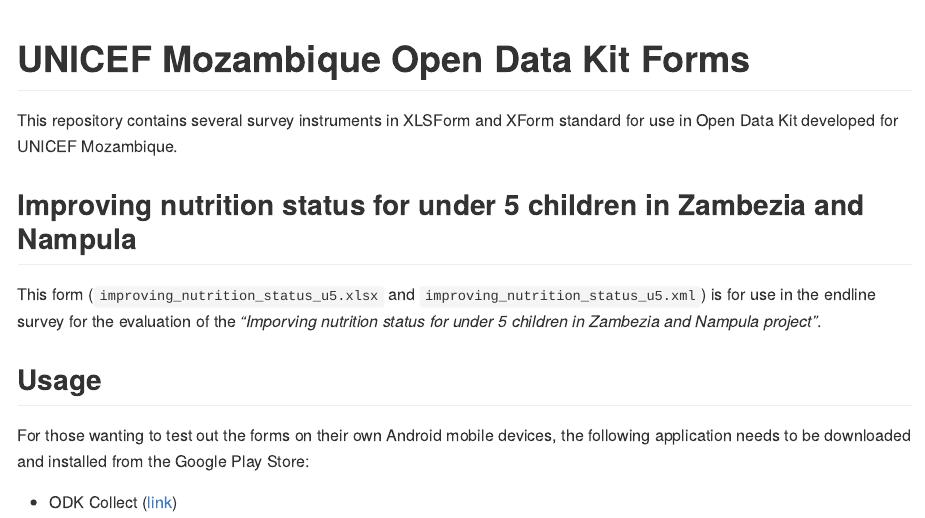
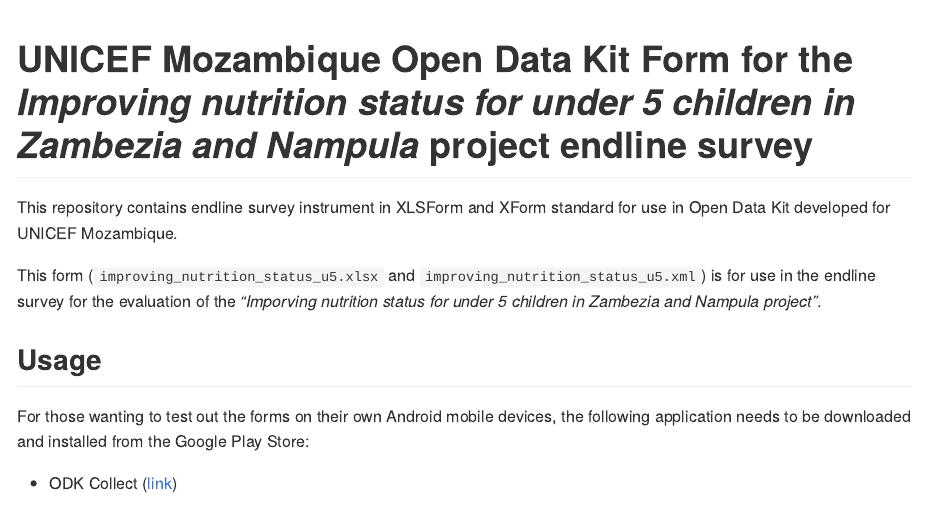
Before and after one commit to katilingban/mozambique-endline-forms, an R Markdown document (README.Rmd): the page in a window 1100 px wide, from its top. Rendered offline with R 4.5, knitr and Pandoc, with nearby package versions; badge pictures from the web are left out.

Commit message:
update endline survey

````diff
--- a/README.Rmd
+++ b/README.Rmd
@@ -11,7 +11,7 @@
 )
 ```
 
-# UNICEF Mozambique Open Data Kit Forms
+# UNICEF Mozambique Open Data Kit Form for the *Improving nutrition status for under 5 children in Zambezia and Nampula* project endline survey
 
 <!-- badges: start -->
 [![Project Status: WIP – Initial development is in progress, but there has not yet been a stable, usable release suitable for the public.](https://www.repostatus.org/badges/latest/wip.svg)](https://www.repostatus.org/#wip)
@@ -19,9 +19,7 @@
 [![DOI](https://zenodo.org/badge/454729659.svg)](https://zenodo.org/badge/latestdoi/454729659)
 <!-- badges: end -->
 
-This repository contains several survey instruments in XLSForm and XForm standard for use in Open Data Kit developed for UNICEF Mozambique.
-
-## Improving nutrition status for under 5 children in Zambezia and Nampula
+This repository contains endline survey instrument in XLSForm and XForm standard for use in Open Data Kit developed for UNICEF Mozambique.
 
 This form (`improving_nutrition_status_u5.xlsx` and `improving_nutrition_status_u5.xml`) is for use in the endline survey for the evaluation of the *"Imporving nutrition status for under 5 children in Zambezia and Nampula project"*.
 
````
Also changed, not shown: README.md, forms/improving_nutrition_status_u5.xlsx, 2 other files.
